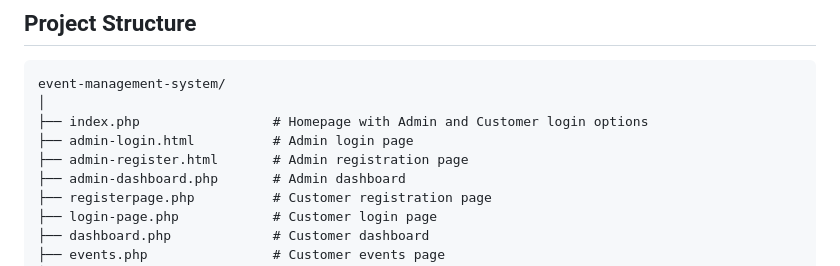
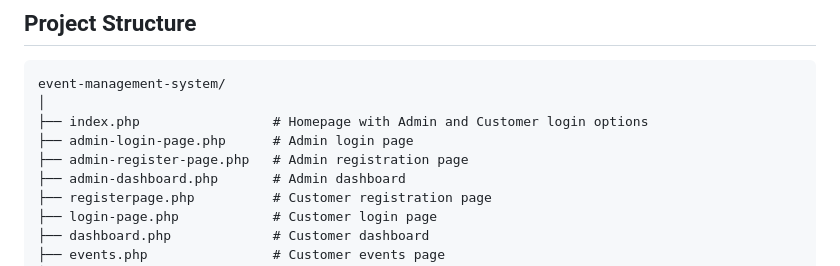
Before and after one commit to Dhanithya-Beligolla/event-reservation-management-system, a Markdown page: README.md, the part around the change. Rendered like a GitHub page.

```diff
--- a/README.md
+++ b/README.md
@@ -46,8 +46,8 @@ This is a web-based Event Management System designed for an event management com
 event-management-system/
 │
 ├── index.php                 # Homepage with Admin and Customer login options
-├── admin-login.html          # Admin login page
-├── admin-register.html       # Admin registration page
+├── admin-login-page.php      # Admin login page
+├── admin-register-page.php   # Admin registration page
 ├── admin-dashboard.php       # Admin dashboard
 ├── registerpage.php          # Customer registration page
 ├── login-page.php            # Customer login page
```
